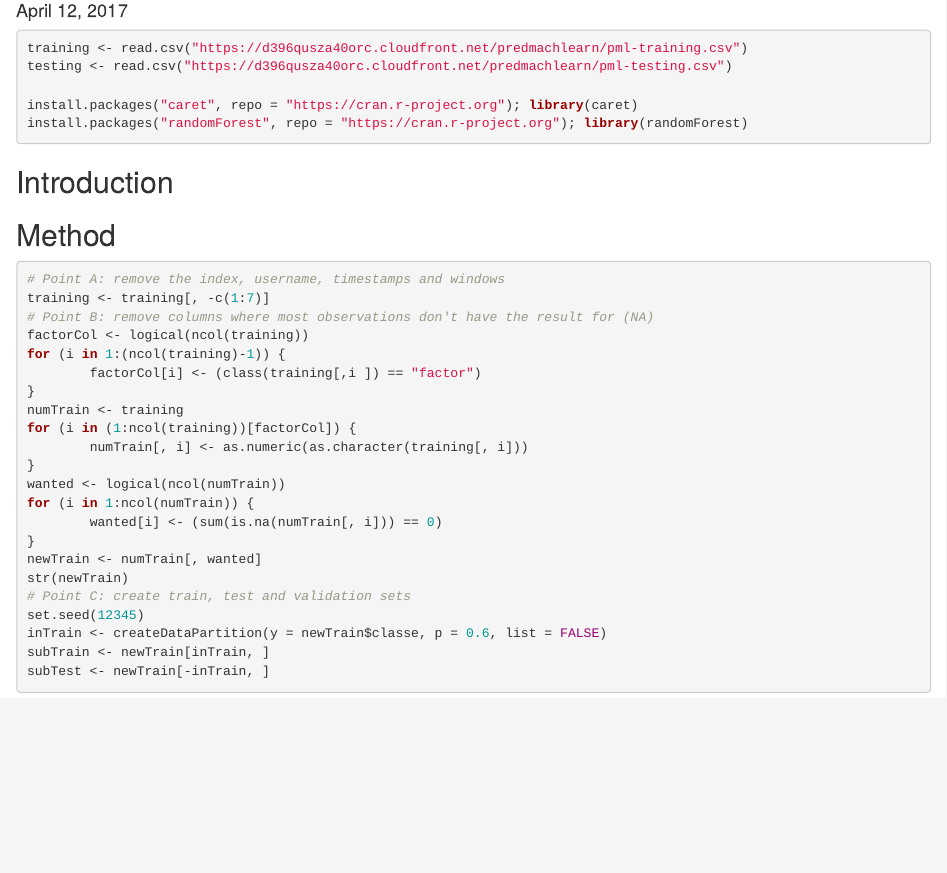
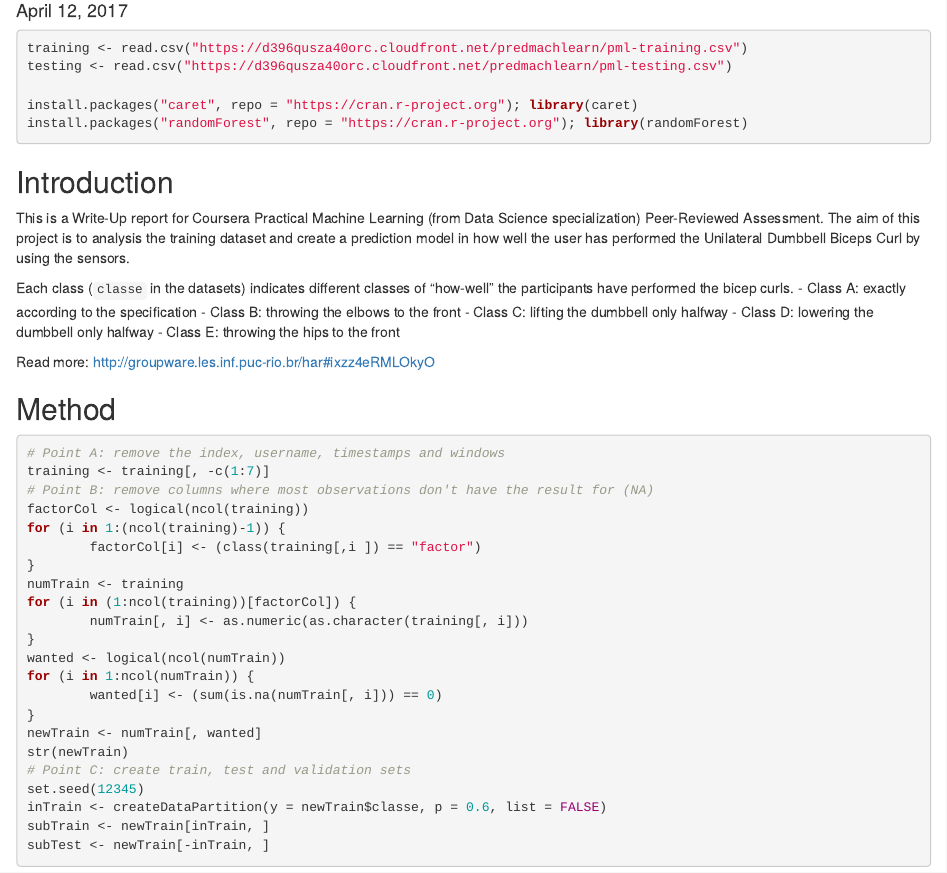
Before and after one commit to jane-meichen-chen/Weight-Lifting-Recognition, an R Markdown document (Courserwork.Rmd): the page in a window 1100 px wide, from 100 px down. Rendered offline with R 4.5, knitr and Pandoc, with nearby package versions; the code chunks are not run, so their results and figures are left out.

Commit message:
Update Courserwork.Rmd

````diff
--- a/Courserwork.Rmd
+++ b/Courserwork.Rmd
@@ -14,6 +14,16 @@ install.packages("randomForest", repo = "https://cran.r-project.org"); library(r
 ```
 
 ## Introduction
+This is a Write-Up report for Coursera Practical Machine Learning (from Data Science specialization) Peer-Reviewed Assessment. The aim of this project is to analysis the training dataset and create a prediction model in how well the user has performed the Unilateral Dumbbell Biceps Curl by using the sensors.
+
+Each class (`classe` in the datasets) indicates different classes of "how-well" the participants have performed the bicep curls.
+- Class A: exactly according to the specification
+- Class B: throwing the elbows to the front
+- Class C: lifting the dumbbell only halfway
+- Class D: lowering the dumbbell only halfway
+- Class E: throwing the hips to the front
+
+Read more: http://groupware.les.inf.puc-rio.br/har#ixzz4eRMLOkyO
 
 ## Method
 ```{r dataProcessing, results = FALSE, message = FALSE,warning = FALSE}
````
Also changed, not shown: Courserwork.Rmd (4 more changed lines).
